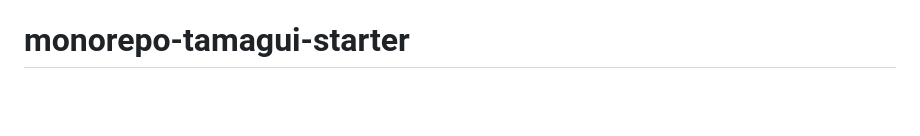
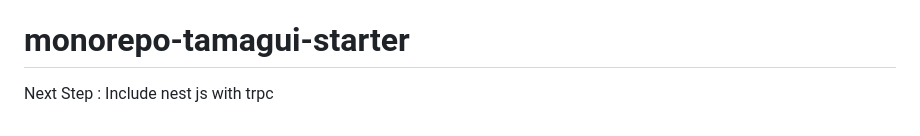
Before and after one commit to muneer-gitflow/monorepo-tamagui-starter, a Markdown page: README.md, the part around the change. GitHub-like rendering; blank space fills up the shorter version.

Commit message:
initial push

```diff
--- a/README.md
+++ b/README.md
@@ -103,3 +103,7 @@ You may potentially want to have the native module transpiled for the next app.
 - Build command: leave default setting
 - Output dir: leave default setting
 # monorepo-tamagui-starter
+
+
+Next Step :
+Include nest js with trpc
```
